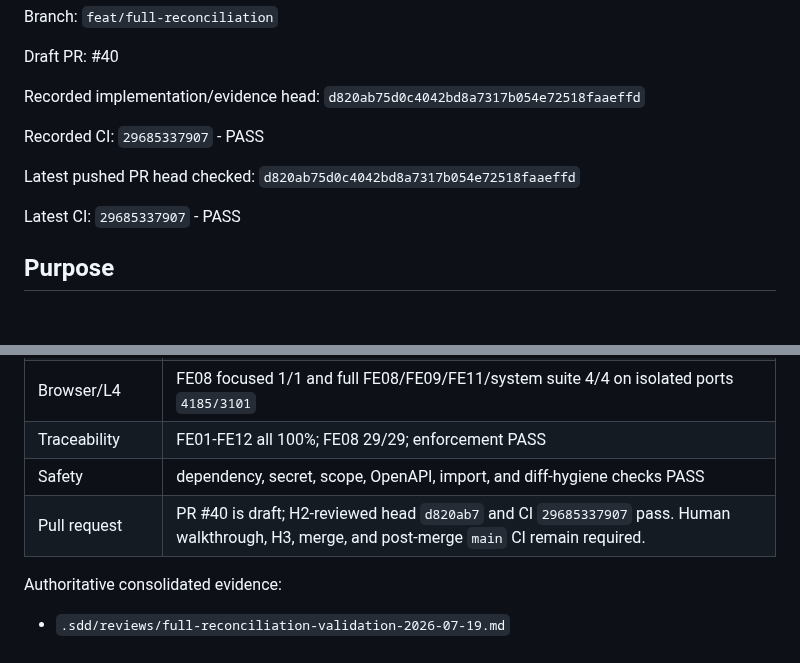
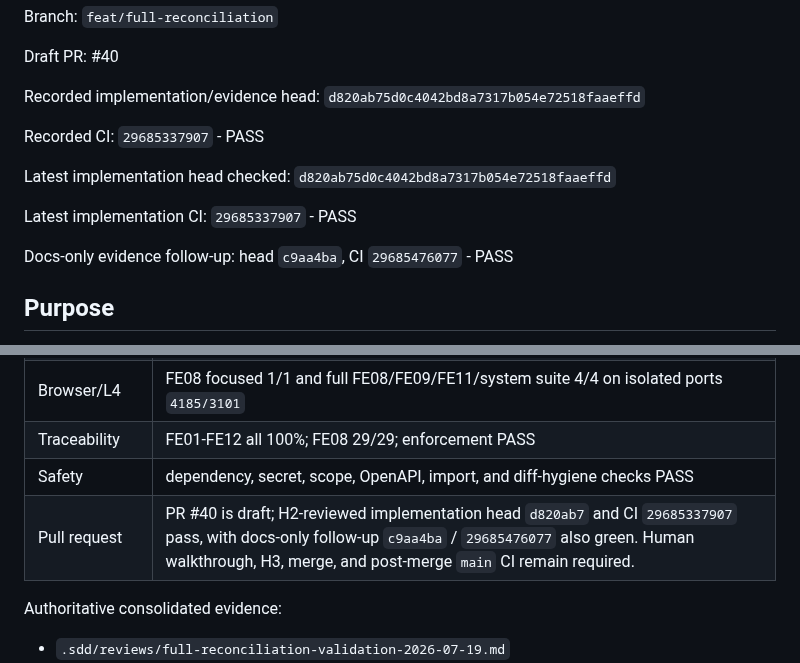
Before and after one commit to SWP391-LibraryManagement/LibraryManagement, a Markdown page: .sdd/reviews/full-reconciliation-human-acceptance-packet-2026-07-19.md, 2 parts joined by grey strips. Rendered like a GitHub page; blank space fills up the shorter version.

Commit message:
docs: distinguish implementation and evidence heads

```diff
--- a/.sdd/reviews/full-reconciliation-human-acceptance-packet-2026-07-19.md
+++ b/.sdd/reviews/full-reconciliation-human-acceptance-packet-2026-07-19.md
@@ -10,9 +10,11 @@ Recorded implementation/evidence head: `d820ab75d0c4042bd8a7317b054e72518faaeffd
 
 Recorded CI: `29685337907` - PASS
 
-Latest pushed PR head checked: `d820ab75d0c4042bd8a7317b054e72518faaeffd`
+Latest implementation head checked: `d820ab75d0c4042bd8a7317b054e72518faaeffd`
 
-Latest CI: `29685337907` - PASS
+Latest implementation CI: `29685337907` - PASS
+
+Docs-only evidence follow-up: head `c9aa4ba`, CI `29685476077` - PASS
 
 ## Purpose
 
@@ -33,7 +35,7 @@ until a named reviewer records an explicit decision.
 | Browser/L4 | FE08 focused 1/1 and full FE08/FE09/FE11/system suite 4/4 on isolated ports `4185/3101` |
 | Traceability | FE01-FE12 all 100%; FE08 29/29; enforcement PASS |
 | Safety | dependency, secret, scope, OpenAPI, import, and diff-hygiene checks PASS |
-| Pull request | PR #40 is draft; H2-reviewed head `d820ab7` and CI `29685337907` pass. Human walkthrough, H3, merge, and post-merge `main` CI remain required. |
+| Pull request | PR #40 is draft; H2-reviewed implementation head `d820ab7` and CI `29685337907` pass, with docs-only follow-up `c9aa4ba` / `29685476077` also green. Human walkthrough, H3, merge, and post-merge `main` CI remain required. |
 
 Authoritative consolidated evidence:
 
```
